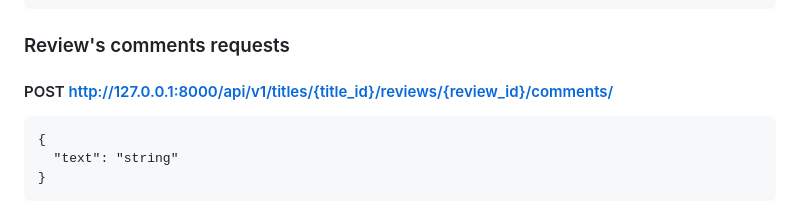
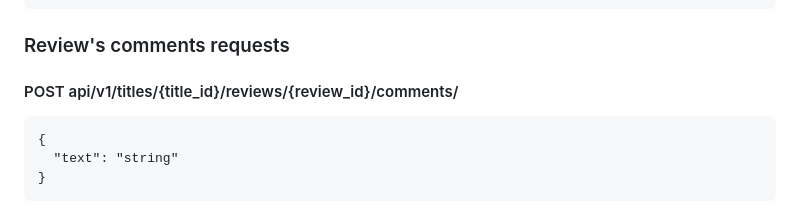
Before and after one commit to SemenovaLiza/api_yamdb, a Markdown page: README.md, the part around the change. Rendered like a GitHub page.

````diff
--- a/README.md
+++ b/README.md
@@ -147,7 +147,7 @@ You can also change your account details.
 }
 ```
 ### Review's comments requests
-#### POST http://127.0.0.1:8000/api/v1/titles/{title_id}/reviews/{review_id}/comments/
+#### POST api/v1/titles/{title_id}/reviews/{review_id}/comments/
 ```
 {
   "text": "string"
````
